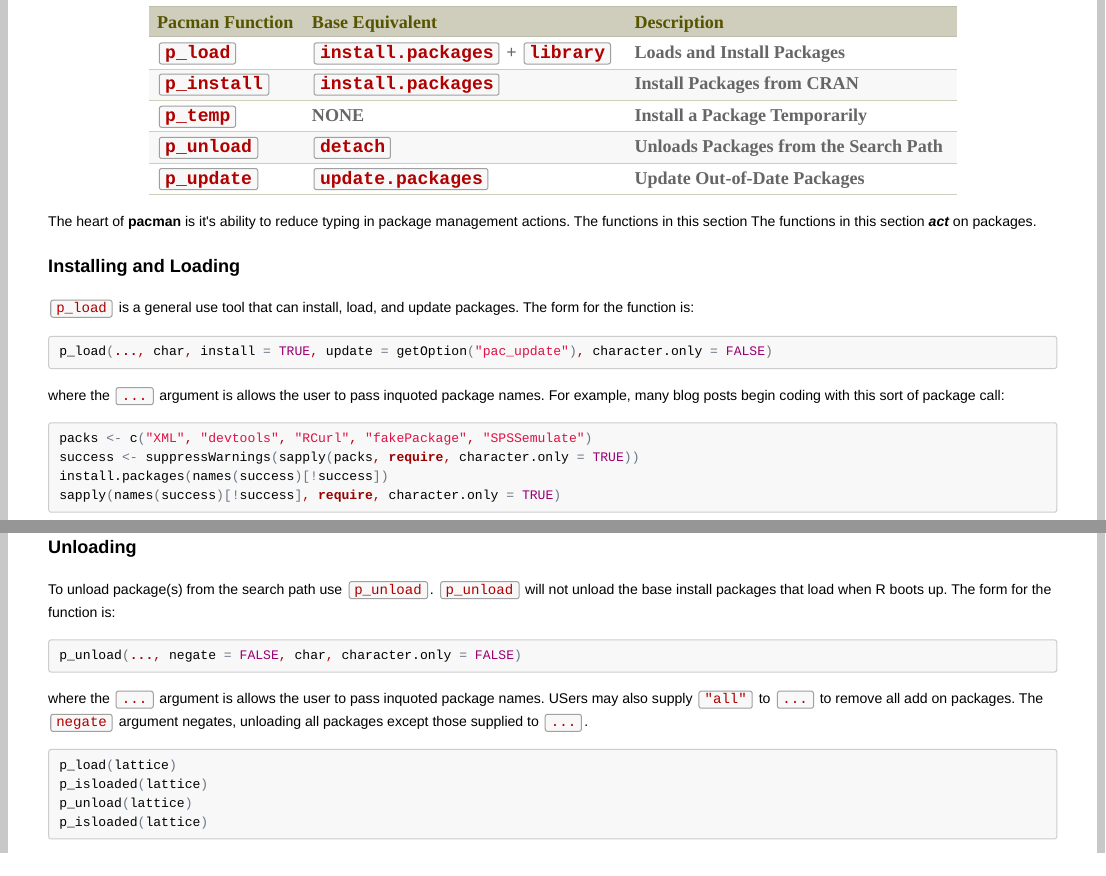
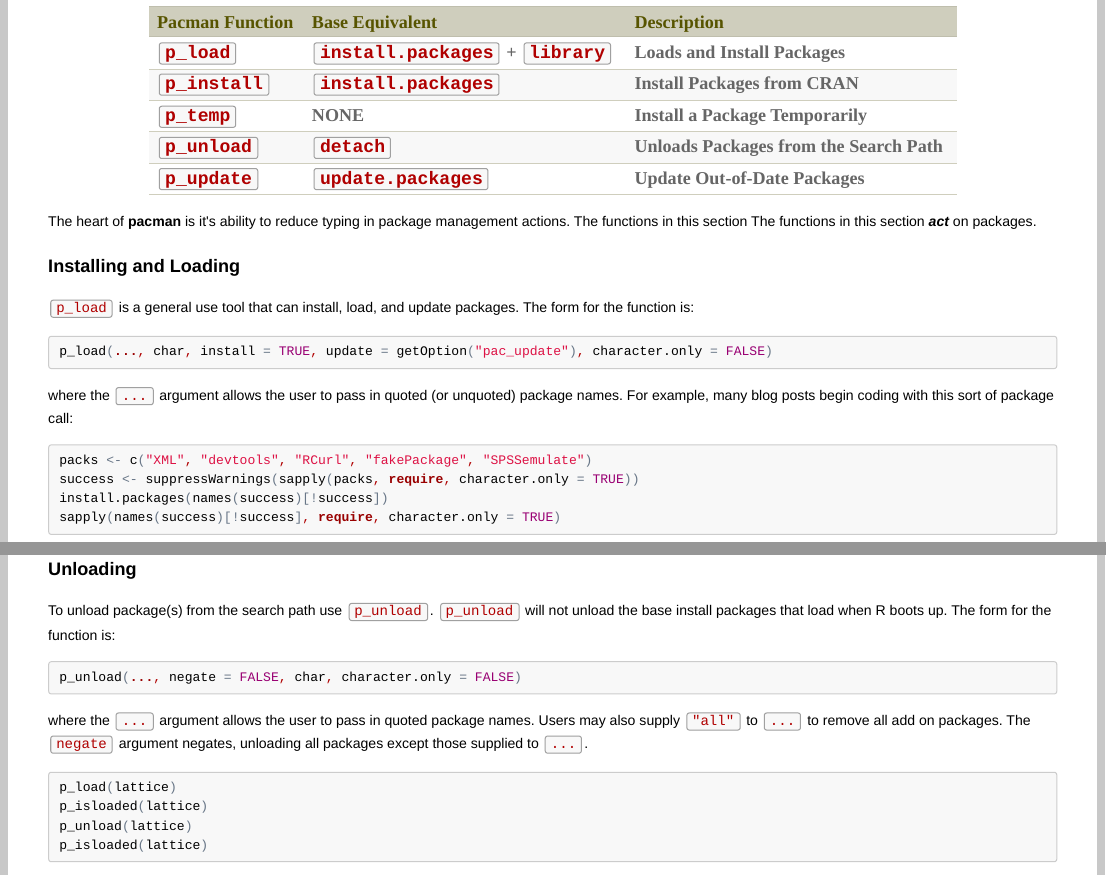
Before and after one commit to trinker/pacman, an R Markdown document (vignettes/Introduction_to_pacman.Rmd): the page in a window 1100 px wide, from 640 px down, and a second part further down, joined at a grey line. The pictures show the output file vignettes/Introduction_to_pacman.html that the author committed with the source, opened offline.

Commit message:
reran vignettes and uploaded

````diff
--- a/vignettes/Introduction_to_pacman.Rmd
+++ b/vignettes/Introduction_to_pacman.Rmd
@@ -121,7 +121,7 @@
 p_unload(..., negate = FALSE, char, character.only = FALSE)
 ```
 
-where the `...` argument is  allows the user to pass in quoted package names.  Users may also supply `"all"` to `...`  to remove all add on packages.  The `negate` argument negates, unloading all packages except those supplied to `...`.
+where the `...` argument allows the user to pass in quoted package names.  Users may also supply `"all"` to `...`  to remove all add on packages.  The `negate` argument negates, unloading all packages except those supplied to `...`.
 
 ```{r, eval = FALSE}
 p_load(lattice)
````
Also changed, not shown: vignettes/Introduction_to_pacman.html, vignettes/Introduction_to_pacman.md.
